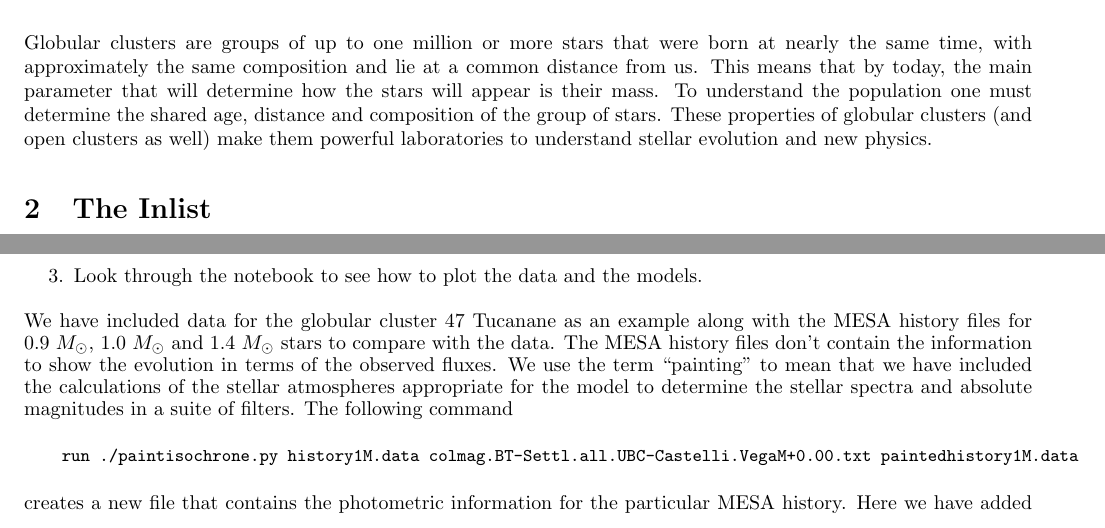
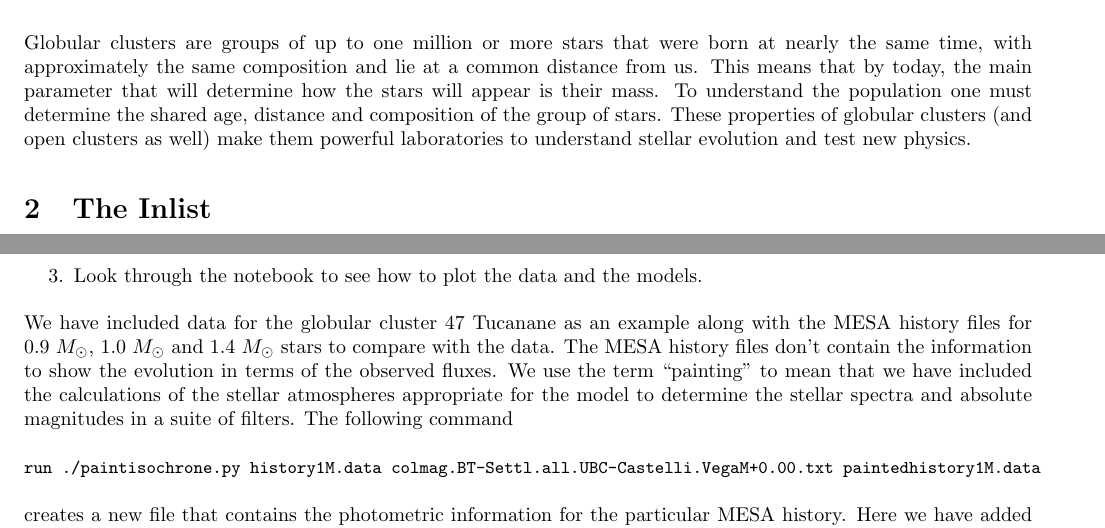
Before and after one commit to UBC-Astrophysics/globular_cluster_lab, a LaTeX document (latex/globular_lab.tex, which reads latex/ms.sty): two parts of pages 1 and 2 of 3, joined at a grey line, cut so that both start at the same text. Compiled offline with pdfLaTeX.

Commit message:
Updates from ShareLaTeX

```diff
--- a/latex/globular_lab.tex
+++ b/latex/globular_lab.tex
@@ -13,7 +13,7 @@ TAs: Xianfei Zhang, Sarafina Nance, Ilka Petermann
 
 \section{Introduction}
 
-Globular clusters are groups of up to one million or more stars that were born at nearly the same time, with approximately the same composition and lie at a common distance from us.  This means that by today, the main parameter that will determine how the stars will appear is their mass. To understand the population one must determine the shared age, distance and composition of the group of stars. These properties of globular clusters (and open clusters as well) make them powerful laboratories to understand stellar evolution and new physics.
+Globular clusters are groups of up to one million or more stars that were born at nearly the same time, with approximately the same composition and lie at a common distance from us.  This means that by today, the main parameter that will determine how the stars will appear is their mass. To understand the population one must determine the shared age, distance and composition of the group of stars. These properties of globular clusters (and open clusters as well) make them powerful laboratories to understand stellar evolution and test new physics.
 
 \section{The Inlist}
 
@@ -62,12 +62,13 @@ A web browser window will open, double-click on \texttt{Globular Cluster Lab.ipy
 \item
 Look through the notebook to see how to plot the data and the models.
 \end{enumerate}
-We have included data for the globular cluster 47 Tucanane as an example along with the MESA history files for  $0.9~M_\odot$, $1.0~M_\odot$ and $1.4~M_\odot$ stars to compare with the data.   The MESA history files don't contain the information to show the evolution in terms of the observed fluxes.  We use the term ``painting'' to mean that we have included the calculations of the stellar atmospheres appropriate for the model to determine the stellar spectra and absolute magnitudes in a suite of filters.  The following command
+We have included data for the globular cluster 47 Tucanane as an example along with the MESA history files for  $0.9~M_\odot$, $1.0~M_\odot$ and $1.4~M_\odot$ stars to compare with the data.   The MESA history files don't contain the information to show the evolution in terms of the observed fluxes.  We use the term ``painting'' to mean that we have included the calculations of the stellar atmospheres appropriate for the model to determine the stellar spectra and absolute magnitudes in a suite of filters.  The following command \\
+\\
 {\small{
-\begin{verbatim}
+\texttt{
     run ./paintisochrone.py history1M.data colmag.BT-Settl.all.UBC-Castelli.VegaM+0.00.txt paintedhistory1M.data
-\end{verbatim}
-}}
+}
+}}\\
 creates a new file that contains the photometric information for the particular MESA history.  Here we have added the photometric information from stellar atmospheres with solar composition, in particular $M=[\textrm{Fe/H}]=0$.  You will also examine a model with one-tenth of the metallicity of the Sun to compare with your globular cluster.
 
 \section{HST Data}
--- a/latex/ms.sty
+++ b/latex/ms.sty
@@ -47,7 +47,7 @@ Student \#: \underline{\hspace{2.75in}}
 {
 \bigskip
 \begin{center}
-\begin{boxedminipage}{0.9\linewidth}
+\begin{boxedminipage}{\linewidth}
 \begin{center}
 {\Huge Simulating Stars --- #1} \\
 \Large
```
